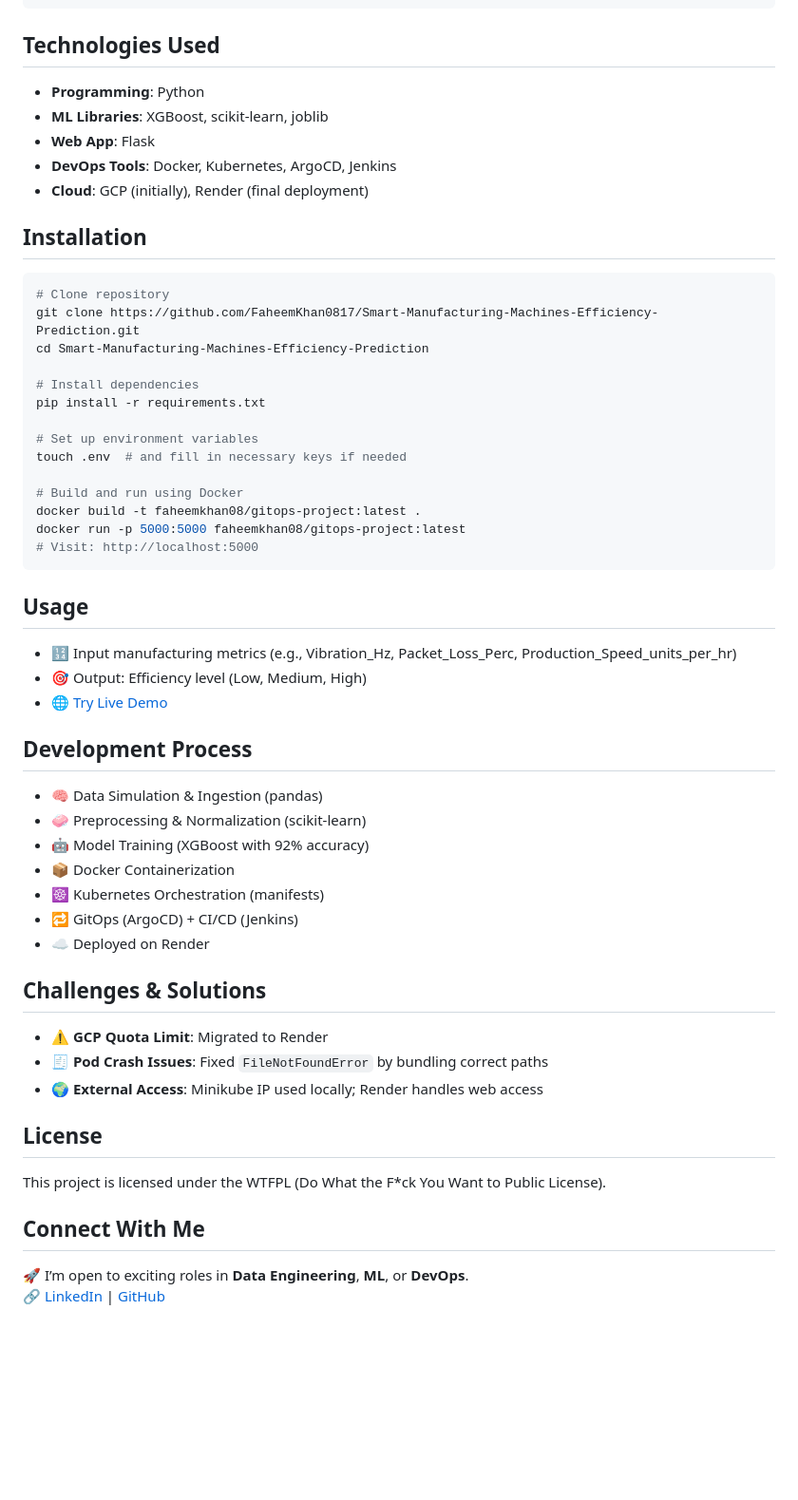
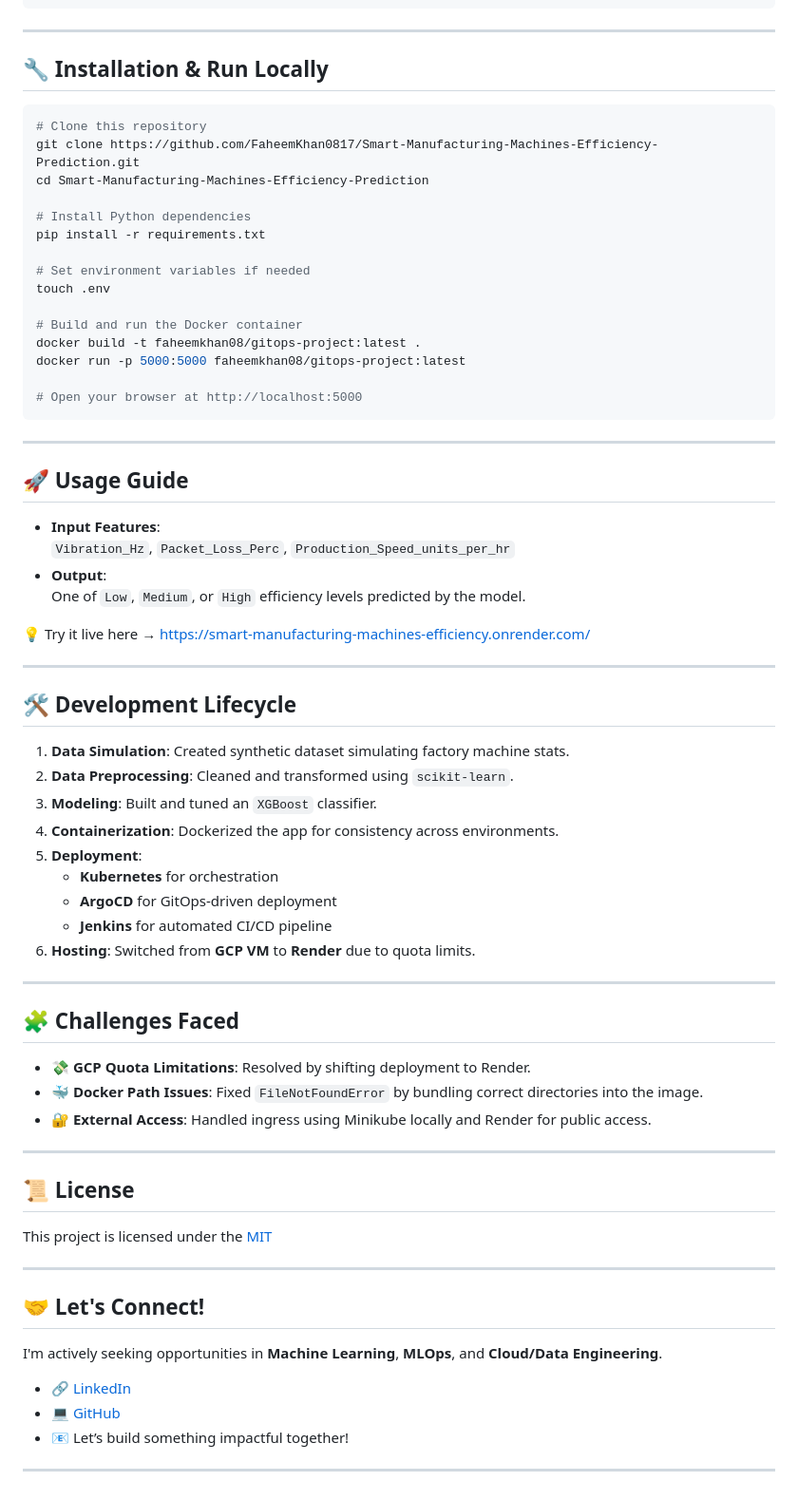
Before and after one commit to FaheemKhan0817/Smart-Manufacturing-Machines-Efficiency-Prediction, a Markdown page: README.md, the part around one of its changes. Shown at 95% size. GitHub-like rendering; blank space fills up the shorter version.

````diff
--- a/README.md
+++ b/README.md
@@ -61,53 +83,75 @@ Smart-Manufacturing-Machines-Efficiency-Prediction/
 └── setup.py
 ```
 
-## Technologies Used
-- **Programming**: Python
-- **ML Libraries**: XGBoost, scikit-learn, joblib
-- **Web App**: Flask
-- **DevOps Tools**: Docker, Kubernetes, ArgoCD, Jenkins
-- **Cloud**: GCP (initially), Render (final deployment)
+---
 
-## Installation
+## 🔧 Installation & Run Locally
+
 ```bash
-# Clone repository
+# Clone this repository
 git clone https://github.com/FaheemKhan0817/Smart-Manufacturing-Machines-Efficiency-Prediction.git
 cd Smart-Manufacturing-Machines-Efficiency-Prediction
 
-# Install dependencies
+# Install Python dependencies
 pip install -r requirements.txt
 
-# Set up environment variables
-touch .env  # and fill in necessary keys if needed
+# Set environment variables if needed
+touch .env
 
-# Build and run using Docker
+# Build and run the Docker container
 docker build -t faheemkhan08/gitops-project:latest .
 docker run -p 5000:5000 faheemkhan08/gitops-project:latest
-# Visit: http://localhost:5000
+
+# Open your browser at http://localhost:5000
 ```
 
-## Usage
-- 🔢 Input manufacturing metrics (e.g., Vibration_Hz, Packet_Loss_Perc, Production_Speed_units_per_hr)
-- 🎯 Output: Efficiency level (Low, Medium, High)
-- 🌐 [Try Live Demo](https://smart-manufacturing-machines-efficiency.onrender.com/)
+---
 
-## Development Process
-- 🧠 Data Simulation & Ingestion (pandas)
-- 🧼 Preprocessing & Normalization (scikit-learn)
-- 🤖 Model Training (XGBoost with 92% accuracy)
-- 📦 Docker Containerization
-- ☸️ Kubernetes Orchestration (manifests)
-- 🔁 GitOps (ArgoCD) + CI/CD (Jenkins)
-- ☁️ Deployed on Render
+## 🚀 Usage Guide
 
-## Challenges & Solutions
-- ⚠️ **GCP Quota Limit**: Migrated to Render
-- 🧾 **Pod Crash Issues**: Fixed `FileNotFoundError` by bundling correct paths
-- 🌍 **External Access**: Minikube IP used locally; Render handles web access
+- **Input Features**:
+  `Vibration_Hz`, `Packet_Loss_Perc`, `Production_Speed_units_per_hr`
+- **Output**:
+  One of `Low`, `Medium`, or `High` efficiency levels predicted by the model.
 
-## License
-This project is licensed under the WTFPL (Do What the F*ck You Want to Public License).
+💡 Try it live here → [https://smart-manufacturing-machines-efficiency.onrender.com/](https://smart-manufacturing-machines-efficiency.onrender.com/)
 
-## Connect With Me
-🚀 I’m open to exciting roles in **Data Engineering**, **ML**, or **DevOps**.
-🔗 [LinkedIn](https://linkedin.com/in/faheemkhanml) | [GitHub](https://github.com/FaheemKhan0817)
+---
+
+## 🛠️ Development Lifecycle
+
+1. **Data Simulation**: Created synthetic dataset simulating factory machine stats.
+2. **Data Preprocessing**: Cleaned and transformed using `scikit-learn`.
+3. **Modeling**: Built and tuned an `XGBoost` classifier.
+4. **Containerization**: Dockerized the app for consistency across environments.
+5. **Deployment**:
+    - **Kubernetes** for orchestration
+    - **ArgoCD** for GitOps-driven deployment
+    - **Jenkins** for automated CI/CD pipeline
+6. **Hosting**: Switched from **GCP VM** to **Render** due to quota limits.
+
+---
+
+## 🧩 Challenges Faced
+
+- **💸 GCP Quota Limitations**: Resolved by shifting deployment to Render.
+- **🐳 Docker Path Issues**: Fixed `FileNotFoundError` by bundling correct directories into the image.
+- **🔐 External Access**: Handled ingress using Minikube locally and Render for public access.
+
+---
+
+## 📜 License
+
+This project is licensed under the [MIT](LICENSE/)
+
+---
+
+## 🤝 Let's Connect!
+
+I'm actively seeking opportunities in **Machine Learning**, **MLOps**, and **Cloud/Data Engineering**.
+
+- 🔗 [LinkedIn](https://linkedin.com/in/faheemkhanml)
+- 💻 [GitHub](https://github.com/FaheemKhan0817)
+- 📧 Let’s build something impactful together!
+
+---
````
Also changed, not shown: other parts of README.md (+36 -14 lines).
